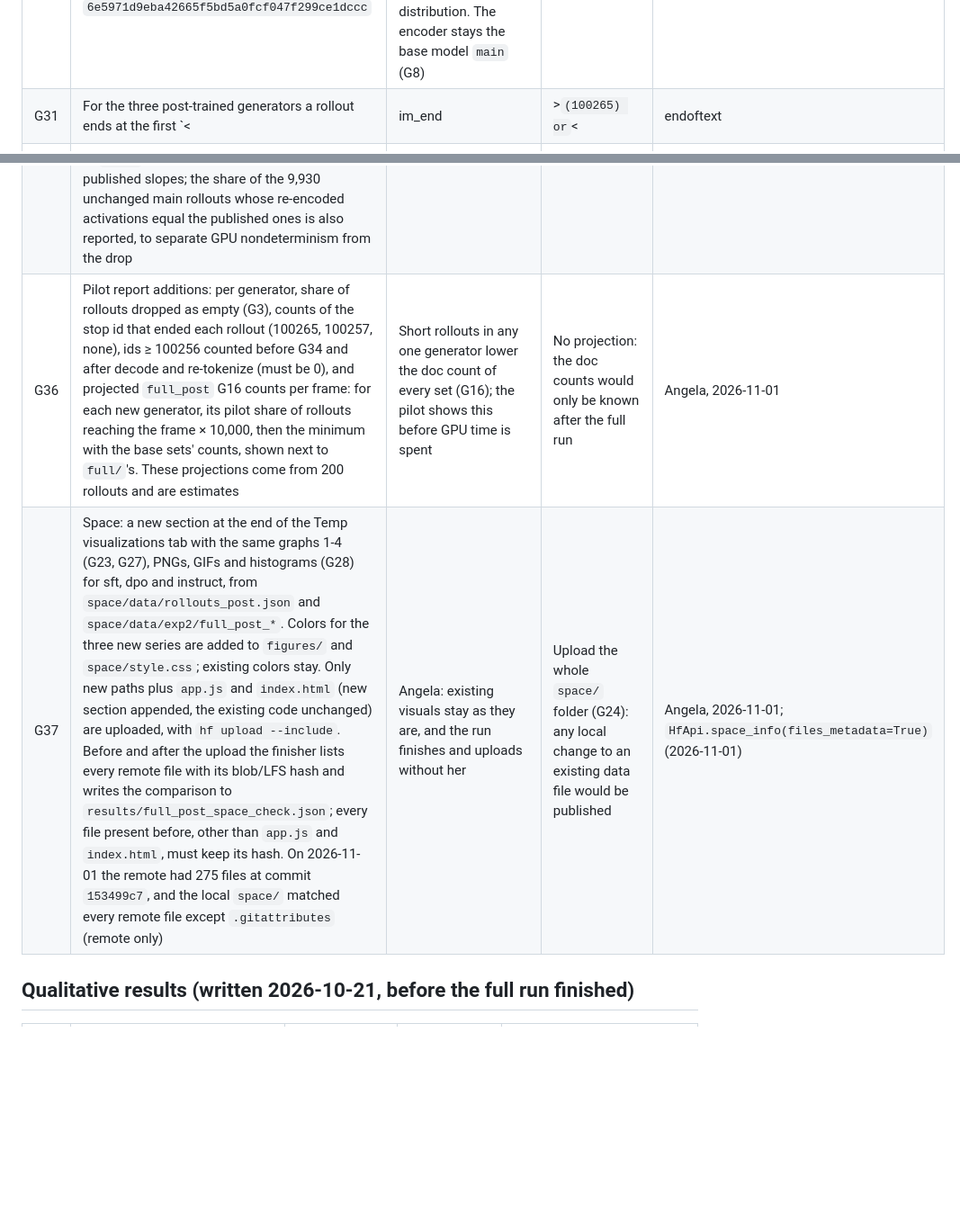
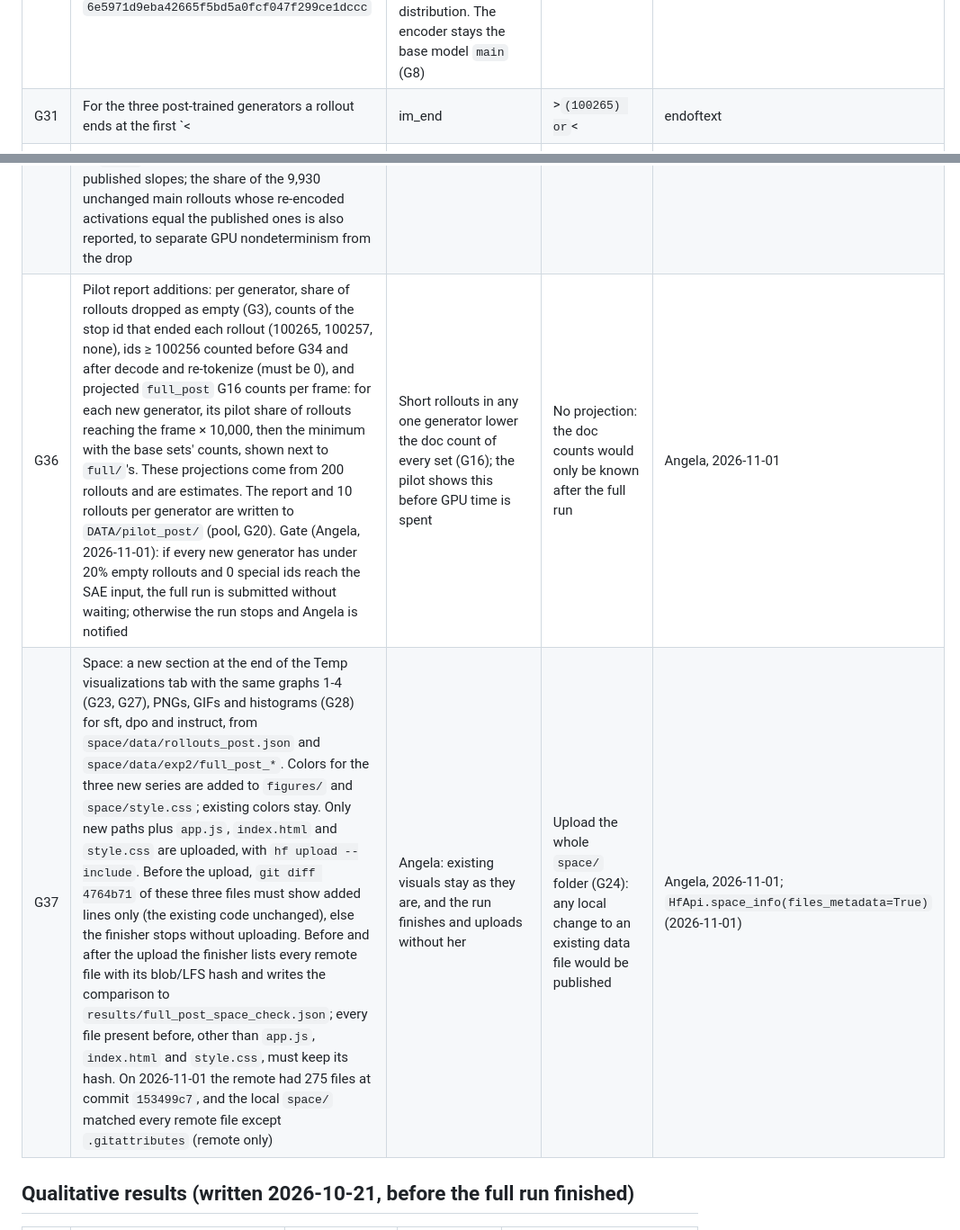
Before and after one commit to angelaho1207/urop-fall-26, a Markdown page: exp2_rollout_gap/design.md, 2 parts joined by grey strips. Shown at 90% size. Drawn GitHub-style; blank space fills up the shorter version.

Commit message:
Exp 2 G31, G34, G36, G37: base 100265 count, empty-after-drop rule, pilot gate, style.css upload and added-lines check
Co-Authored-By: Claude Opus 5.5 <noreply@anthropic.com>

```diff
--- a/exp2_rollout_gap/design.md
+++ b/exp2_rollout_gap/design.md
@@ -67,6 +67,6 @@ Everything in G1-G29 holds for the new run except where a row below says otherwi
 | # | Choice | Reason | Alternatives rejected | Source |
 |---|---|---|---|---|
 | G30 | Three more generators, loaded by repo id: `sft` = `allenai/Olmo-3-7B-Instruct-SFT`, `dpo` = `allenai/Olmo-3-7B-Instruct-DPO`, `instruct` = `allenai/Olmo-3-7B-Instruct`. Each repo's `main` is resolved to its commit hash at run time and logged (as G4). On 2026-11-01 these were `e1452fc572d51966ff4aaeb25118b891eb93e549`, `b33130b7de49f0c2553b5c2b3bc8409ff3e627d1`, `6e5971d9eba42665f5bd5a0fcf047f299ce1dccc` | These are the post-trained checkpoints of the 7B Instruct line, built on the base model; they are separate repos, not branches of `allenai/Olmo-3-1025-7B`. The three stages show which post-training step moves the concept distribution. The encoder stays the base model `main` (G8) | Look them up as branches of Olmo-3-1025-7B (G4's loader): they are not there. The Think line: not asked for | `HfApi.model_info` (2026-11-01); CLAUDE.md (post-trained 7B lines) |
-| G31 | For the three post-trained generators a rollout ends at the first `<|im_end|>` (100265) or `<|endoftext|>` (100257), or after 1,024 new tokens; the closing id is dropped (as G3) and each rollout records which id ended it (or none). Base generators keep G3 (100257 only) | All three `generation_config.json` files list `eos_token_id: [100265, 100257]`. After chat training, `<|im_end|>` closes the model's turn, which is its own document end; G3 keeps the model's own document length | Stop at 100257 only: the model would write past its turn end into new turns, which G3 rejects for the base model. A fixed length of 1,024 for all: rejected in G3 | `generation_config.json` at the G30 commits (checked 2026-11-01); G3 |
+| G31 | For the three post-trained generators a rollout ends at the first `<|im_end|>` (100265) or `<|endoftext|>` (100257), or after 1,024 new tokens; the closing id is dropped (as G3) and each rollout records which id ended it (or none). Base generators keep G3 (100257 only); the published `full/` base rollouts contain 0 ids 100265 (stage1 and main, checked 2026-11-01), so a base stop at 100265 would change nothing | All three `generation_config.json` files list `eos_token_id: [100265, 100257]`. After chat training, `<|im_end|>` closes the model's turn, which is its own document end; G3 keeps the model's own document length | Stop at 100257 only: the model would write past its turn end into new turns, which G3 rejects for the base model. A fixed length of 1,024 for all: rejected in G3 | `generation_config.json` at the G30 commits (checked 2026-11-01); G3 |
 | G32 | Sampling unchanged (G2): temperature 1, no top-k, no top-p, no penalty, the same manual loop | G2's reason holds for any generator: truncation removes rare tokens and makes rare concepts rarer by construction. The same sampler for base and post-trained models makes the post-training effect the only difference | The configs' recommended temperature 0.6 and top-p 0.95: mixes the sampler's effect with post-training's, and produces the predicted effect by itself | `generation_config.json` (`temperature: 0.6`, `top_p: 0.95`); G2 |
 | G33 | New run names `pilot_post` and `full_post` (pool `DATA/<run>/`, `results/<run>_*`). `full_post` holds V, stage1, main, sft, dpo, instruct, and G16 matches doc counts over all of them and their no-loop versions (G14). stage1's rollouts and acts are symlinks to `full/` (stage1 has 0 ids ≥ 100256, so G34 changes nothing). main's rollouts are symlinks; main's acts are re-encoded under G34 into `full_post/main/acts`. The new generators use the full-run seeds `SeedSequence([0, k])` and the pilot seeds `[1, k]` (G6). `full/`, `pilot/` and their results files are not touched | One comparison over all six sets needs one doc count per frame (G16), so the base sets enter the same run. Reusing the existing rollouts keeps the published rollouts as they are; regenerating them would not reproduce them anyway, since the draws depend on the batch size, which varied by GPU (G22). Since G16 counts will be lower than full's, stage1 and main slopes in `full_post` differ from the published ones; both are reported | Regenerate stage1 and main: GPU time, and different draws. Compare the new generators only with V: different doc counts from the published sets, so slopes are not comparable (G16) | Angela, 2026-11-01; G6, G16, G22 |
@@ -74,6 +74,6 @@ Everything in G1-G29 holds for the new run except where a row below says otherwi
 | G35 | Robustness check on the published result. **The published Exp 2 main results include 108 FIM ids in 70 of 10,000 rollouts (G34).** s03 runs on a third run `full_fimcheck` = V, stage1 (symlinks to `full/`), main (rollouts from `full/`, acts from `full_post/main`, so with the 108 ids dropped), with G16 counts over V, stage1 and main only. Reported: published Δ(main) vs Δ(main) after the drop, with the G16 counts and chosen doc ids compared to `full/`'s (9,753 / 9,753 / 6,121 / 4,580 / 3,389 for whole doc and windows 0-3). The set order and seeds are those of `full/`, so V and stage1 must reproduce their published slopes; the share of the 9,930 unchanged main rollouts whose re-encoded activations equal the published ones is also reported, to separate GPU nondeterminism from the drop | Measures how much the 108 ids moved the published result, at the published doc counts, so the only intended change is the drop | Rerun `full/` in place: overwrites the published results | Angela, 2026-11-01; G16, G17 |
-| G36 | Pilot report additions: per generator, share of rollouts dropped as empty (G3), counts of the stop id that ended each rollout (100265, 100257, none), ids ≥ 100256 counted before G34 and after decode and re-tokenize (must be 0), and projected `full_post` G16 counts per frame: for each new generator, its pilot share of rollouts reaching the frame × 10,000, then the minimum with the base sets' counts, shown next to `full/`'s. These projections come from 200 rollouts and are estimates | Short rollouts in any one generator lower the doc count of every set (G16); the pilot shows this before GPU time is spent | No projection: the doc counts would only be known after the full run | Angela, 2026-11-01 |
-| G37 | Space: a new section at the end of the Temp visualizations tab with the same graphs 1-4 (G23, G27), PNGs, GIFs and histograms (G28) for sft, dpo and instruct, from `space/data/rollouts_post.json` and `space/data/exp2/full_post_*`. Colors for the three new series are added to `figures/` and `space/style.css`; existing colors stay. Only new paths plus `app.js` and `index.html` (new section appended, the existing code unchanged) are uploaded, with `hf upload --include`. Before and after the upload the finisher lists every remote file with its blob/LFS hash and writes the comparison to `results/full_post_space_check.json`; every file present before, other than `app.js` and `index.html`, must keep its hash. On 2026-11-01 the remote had 275 files at commit `153499c7`, and the local `space/` matched every remote file except `.gitattributes` (remote only) | Angela: existing visuals stay as they are, and the run finishes and uploads without her | Upload the whole `space/` folder (G24): any local change to an existing data file would be published | Angela, 2026-11-01; `HfApi.space_info(files_metadata=True)` (2026-11-01) |
+| G36 | Pilot report additions: per generator, share of rollouts dropped as empty (G3), counts of the stop id that ended each rollout (100265, 100257, none), ids ≥ 100256 counted before G34 and after decode and re-tokenize (must be 0), and projected `full_post` G16 counts per frame: for each new generator, its pilot share of rollouts reaching the frame × 10,000, then the minimum with the base sets' counts, shown next to `full/`'s. These projections come from 200 rollouts and are estimates. The report and 10 rollouts per generator are written to `DATA/pilot_post/` (pool, G20). Gate (Angela, 2026-11-01): if every new generator has under 20% empty rollouts and 0 special ids reach the SAE input, the full run is submitted without waiting; otherwise the run stops and Angela is notified | Short rollouts in any one generator lower the doc count of every set (G16); the pilot shows this before GPU time is spent | No projection: the doc counts would only be known after the full run | Angela, 2026-11-01 |
+| G37 | Space: a new section at the end of the Temp visualizations tab with the same graphs 1-4 (G23, G27), PNGs, GIFs and histograms (G28) for sft, dpo and instruct, from `space/data/rollouts_post.json` and `space/data/exp2/full_post_*`. Colors for the three new series are added to `figures/` and `space/style.css`; existing colors stay. Only new paths plus `app.js`, `index.html` and `style.css` are uploaded, with `hf upload --include`. Before the upload, `git diff 4764b71` of these three files must show added lines only (the existing code unchanged), else the finisher stops without uploading. Before and after the upload the finisher lists every remote file with its blob/LFS hash and writes the comparison to `results/full_post_space_check.json`; every file present before, other than `app.js`, `index.html` and `style.css`, must keep its hash. On 2026-11-01 the remote had 275 files at commit `153499c7`, and the local `space/` matched every remote file except `.gitattributes` (remote only) | Angela: existing visuals stay as they are, and the run finishes and uploads without her | Upload the whole `space/` folder (G24): any local change to an existing data file would be published | Angela, 2026-11-01; `HfApi.space_info(files_metadata=True)` (2026-11-01) |
 
 ## Qualitative results (written 2026-10-21, before the full run finished)
 | # | Choice | Reason | Alternatives rejected | Source |
```
Also changed, not shown: other parts of exp2_rollout_gap/design.md (+1 -1 lines).
